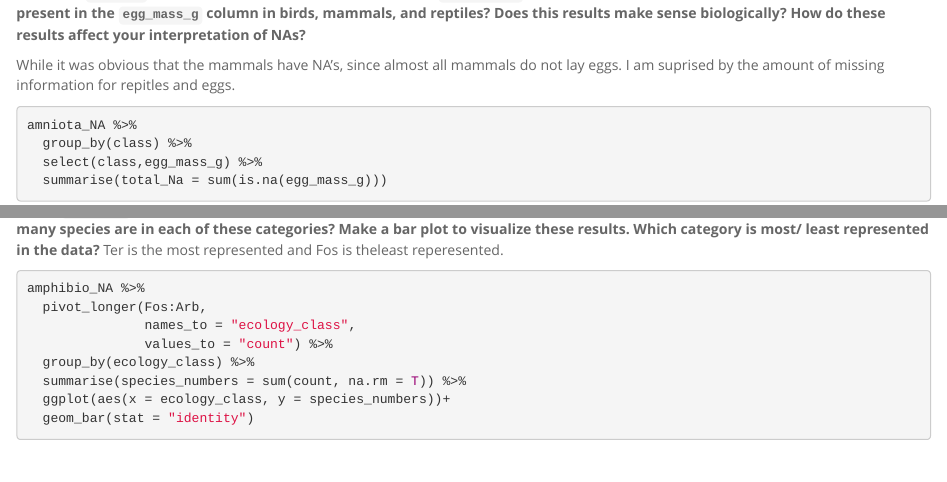
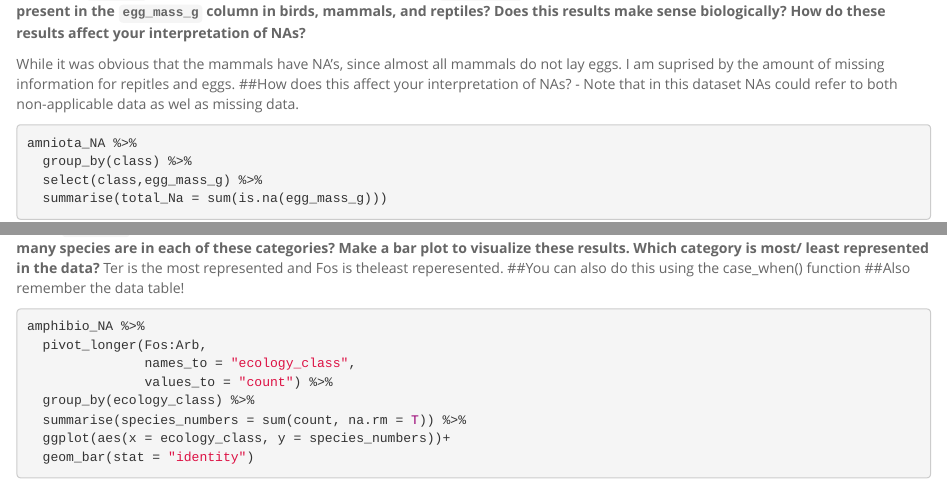
Before and after one commit to ntobia/BIS15W2020_ntobia, an R Markdown document (lab5/lab5_hw.Rmd): the page in a window 1100 px wide, from 4500 px down before the commit and from 4540 px down after it, so that both start at the same text, and a second part further down, joined at a grey line. Rendered offline with R 4.5, knitr and Pandoc, with nearby package versions; some code elsewhere in the file could not run offline.

Commit message:
Lab5Comments
Good job!  Just a few comments here and there.

````diff
--- a/lab5/lab5_hw.Rmd
+++ b/lab5/lab5_hw.Rmd
@@ -103,7 +104,7 @@ naniar::miss_var_summary(amphibio_NA)
 **5. For the `amniota` data, calculate the number of NAs in the `egg_mass_g` column sorted by taxonomic class; i.e. how many NAs are present in the `egg_mass_g` column in birds, mammals, and reptiles? Does this results make sense biologically? How do these results affect your interpretation of NAs?**
 
 While it was obvious that the mammals have NA's, since almost all mammals do not lay eggs. I am suprised by the amount of missing information for repitles and eggs.
-
+##How does this affect your interpretation of NAs? - Note that in this dataset NAs could refer to both non-applicable data as wel as missing data.
 ```{r}
 amniota_NA %>%
   group_by(class) %>%
@@ -158,7 +160,8 @@ amniota_NA %>%
 
 **9. The `amphibio` data includes information on ecology. Each species is classified as fossorial, terrestrial, aquatic, or arboreal. How many species are in each of these categories? Make a bar plot to visualize these results. Which category is most/ least represented in the data?**
 Ter is the most represented and Fos is theleast reperesented.
-
+##You can also do this using the case_when() function
+##Also remember the data table!
 ```{r}
 amphibio_NA %>%
   pivot_longer(Fos:Arb,
````
Also changed, not shown: lab5/lab5_hw.Rmd (2 more changed lines).
